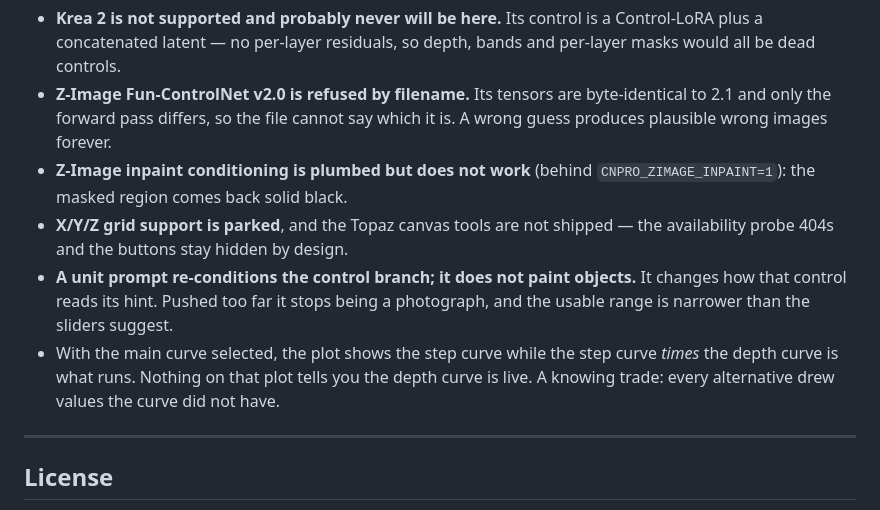
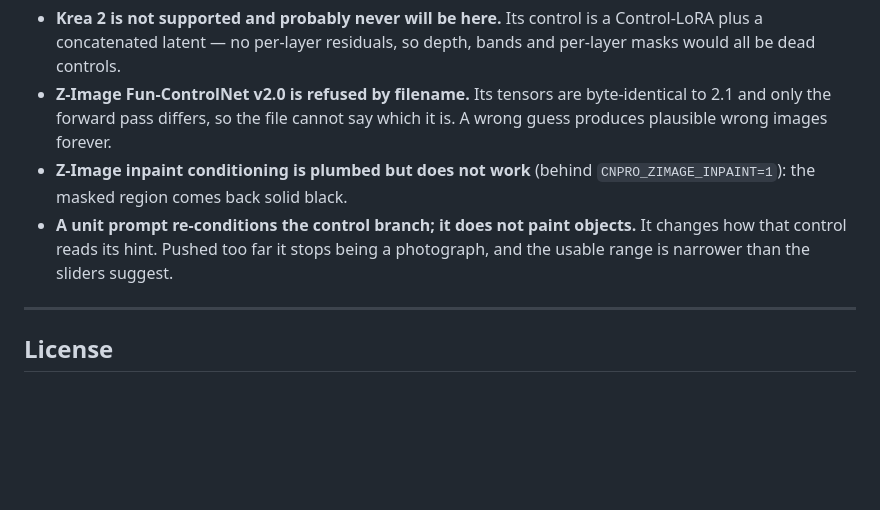
Before and after one commit to ahrvoje/cnpro, a Markdown page: README.md, the part around one of its changes. Drawn GitHub-style; blank space fills up the shorter version.

Commit message:
improve readme

```diff
--- a/README.md
+++ b/README.md
@@ -280,15 +280,9 @@ nothing.
   which it is. A wrong guess produces plausible wrong images forever.
 - **Z-Image inpaint conditioning is plumbed but does not work** (behind
   `CNPRO_ZIMAGE_INPAINT=1`): the masked region comes back solid black.
-- **X/Y/Z grid support is parked**, and the Topaz canvas tools are not shipped —
-  the availability probe 404s and the buttons stay hidden by design.
 - **A unit prompt re-conditions the control branch; it does not paint objects.**
   It changes how that control reads its hint. Pushed too far it stops being a
   photograph, and the usable range is narrower than the sliders suggest.
-- With the main curve selected, the plot shows the step curve while the step
-  curve *times* the depth curve is what runs. Nothing on that plot tells you the
-  depth curve is live. A knowing trade: every alternative drew values the curve
-  did not have.
 
 ---
 
```
Also changed, not shown: other parts of README.md (+2 -2 lines).
